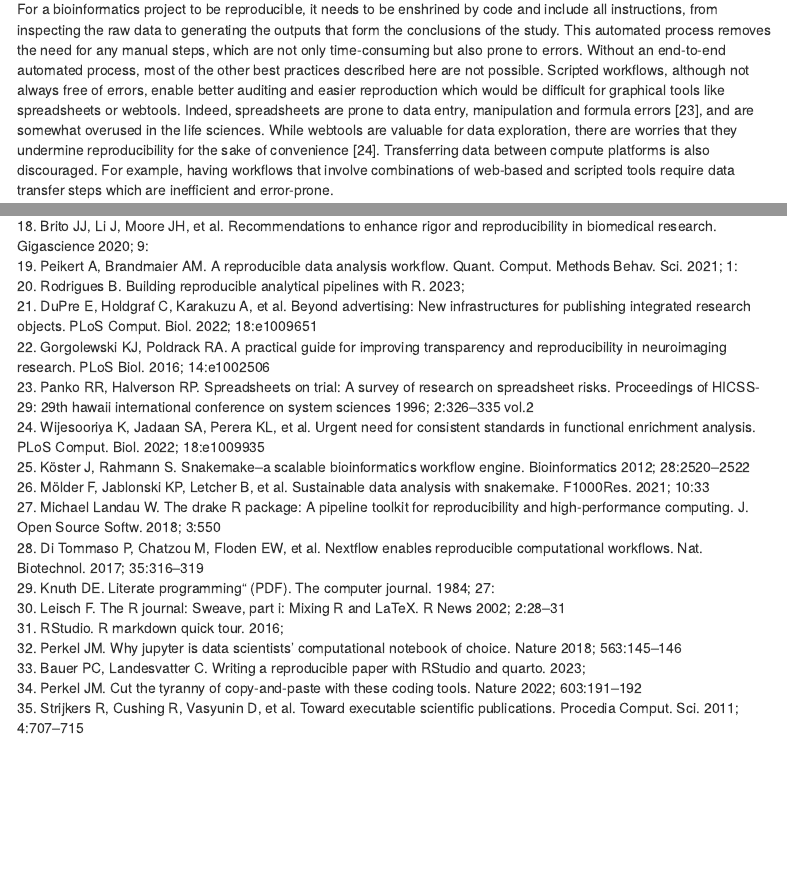
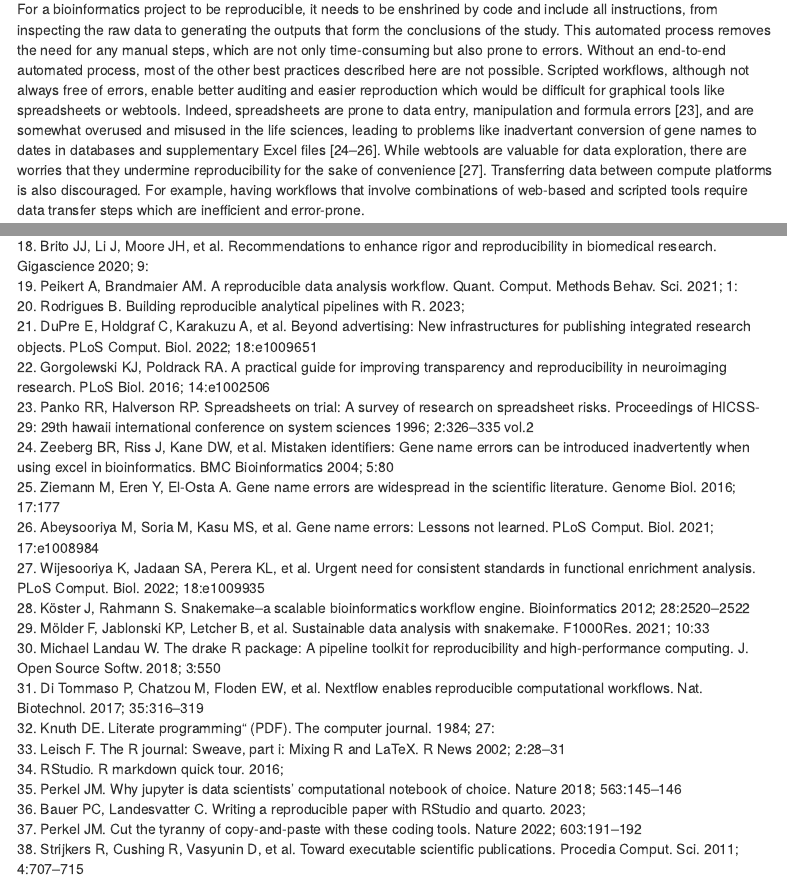
Before and after one commit to markziemann/5pillars, an R Markdown document (manuscript/5pillars.Rmd): the page in a window 1100 px wide, from 1980 px down, and a second part further down, joined at a grey line. Rendered offline with R 4.5, knitr and Pandoc, with nearby package versions; folded parts are opened; menus at the side of the page are left out.

Commit message:
#13 Have added excel date info and refs

```diff
--- a/manuscript/5pillars.Rmd
+++ b/manuscript/5pillars.Rmd
@@ -143,7 +143,9 @@ possible.
 Scripted workflows, although not always free of errors, enable better auditing and easier reproduction
 which would be difficult for graphical tools like spreadsheets or webtools.
 Indeed, spreadsheets are prone to data entry, manipulation and formula errors @Panko1996-ko, and are
-somewhat overused in the life sciences.
+somewhat overused and misused in the life sciences, leading to problems like inadvertant conversion
+of gene names to dates in databases and supplementary Excel files [@Zeeberg2004-js;
+@Ziemann2016-pv; @Abeysooriya2021-uz].
 While webtools are valuable for data exploration, there are worries that they undermine
 reproducibility for the sake of convenience [@Wijesooriya2022-ly].
 Transferring data between compute platforms is also discouraged.
--- a/manuscript/5pillars.bib
+++ b/manuscript/5pillars.bib
@@ -1099,3 +1099,39 @@
   year = 2017,
   address = "Japan"
 }
+
+@ARTICLE{Ziemann2016-pv,
+  title    = "Gene name errors are widespread in the scientific literature",
+  author   = "Ziemann, Mark and Eren, Yotam and El-Osta, Assam",
+  journal  = "Genome Biol.",
+  volume   =  17,
+  number   =  1,
+  pages    = "177",
+  year     =  2016,
+  language = "en"
+}
+
+@ARTICLE{Abeysooriya2021-uz,
+  title    = "Gene name errors: Lessons not learned",
+  author   = "Abeysooriya, Mandhri and Soria, Megan and Kasu, Mary Sravya and
+              Ziemann, Mark",
+  journal  = "PLoS Comput. Biol.",
+  volume   =  17,
+  number   =  7,
+  pages    = "e1008984",
+  year     =  2021,
+  language = "en"
+}
+
+@ARTICLE{Zeeberg2004-js,
+  title    = "Mistaken identifiers: gene name errors can be introduced
+              inadvertently when using Excel in bioinformatics",
+  author   = "Zeeberg, Barry R and Riss, Joseph and Kane, David W and Bussey,
+              Kimberly J and Uchio, Edward and Linehan, W Marston and Barrett,
+              J Carl and Weinstein, John N",
+  journal  = "BMC Bioinformatics",
+  volume   =  5,
+  pages    = "80",
+  year     =  2004,
+  language = "en"
+}
```
